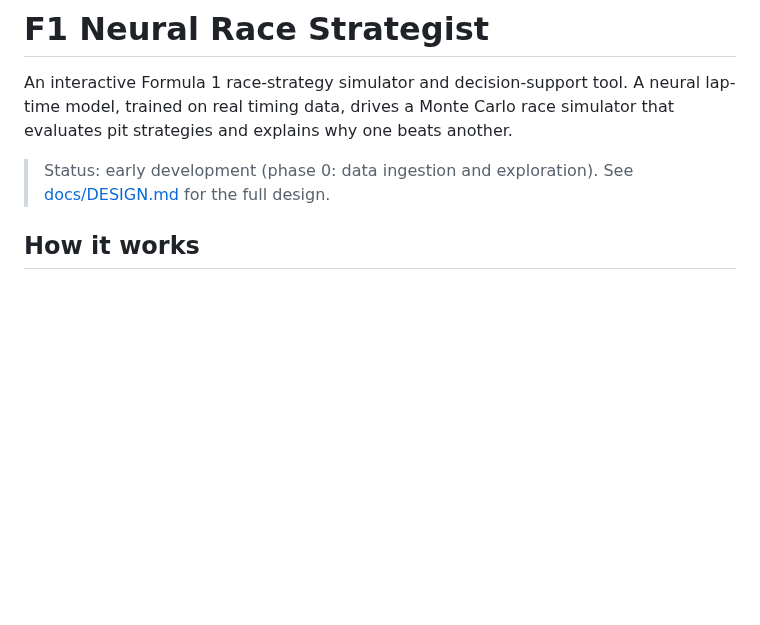
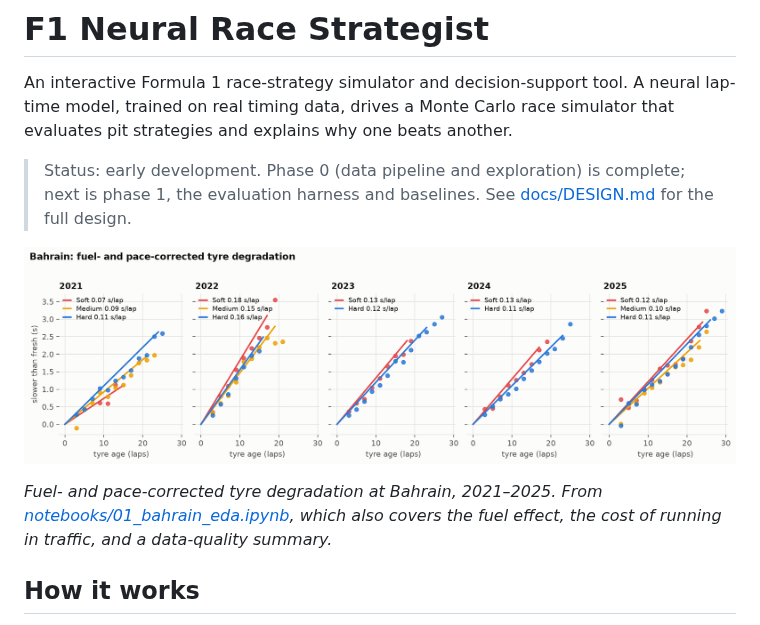
Before and after one commit to MonsieurR05/f1-neural-strategist, a Markdown page: README.md, the part around the change. Drawn GitHub-style; pictures changed too: docs/figures/bahrain_degradation.png (added); blank space fills up the shorter version.

Commit message:
Add Bahrain exploration notebook (phase 0 complete)
notebooks/01_bahrain_eda.ipynb, executed with outputs:
- data quality: exclusion reasons by source, missingness, split sizes
- why fuel and tyre effects are only separable across pit stops
- per-race decomposition (driver-race FE + fuel + per-compound offset
  and slope) with cluster-bootstrap CIs over driver-races
- Bahrain degradation curves by compound and season
- fuel effect: 0.06-0.08 s/lap, stable across seasons
- traffic: residual vs gap to car ahead, all circuits vs Bahrain
- takeaways feeding phase 1-2 design

Figures saved to docs/figures; README shows the degradation chart.

```diff
--- a/README.md
+++ b/README.md
@@ -4,8 +4,15 @@ An interactive Formula 1 race-strategy simulator and decision-support tool. A
 neural lap-time model, trained on real timing data, drives a Monte Carlo race
 simulator that evaluates pit strategies and explains why one beats another.
 
-> Status: early development (phase 0: data ingestion and exploration).
-> See [docs/DESIGN.md](docs/DESIGN.md) for the full design.
+> Status: early development. Phase 0 (data pipeline and exploration) is complete; next is
+> phase 1, the evaluation harness and baselines. See [docs/DESIGN.md](docs/DESIGN.md) for the
+> full design.
+
+![Bahrain tyre degradation by compound and season](docs/figures/bahrain_degradation.png)
+
+*Fuel- and pace-corrected tyre degradation at Bahrain, 2021–2025. From
+[notebooks/01_bahrain_eda.ipynb](notebooks/01_bahrain_eda.ipynb), which also covers the fuel
+effect, the cost of running in traffic, and a data-quality summary.*
 
 ## How it works
 
```
Also changed, not shown: docs/DESIGN.md (+1 -0 lines), docs/figures/bahrain_degradation_slopes.png (added), docs/figures/bahrain_fuel_effect.png (added), docs/figures/exclusion_reasons.png (added), docs/figures/traffic_effect.png (added), docs/figures/tyre_age_vs_lap.png (added), 1 other file.
